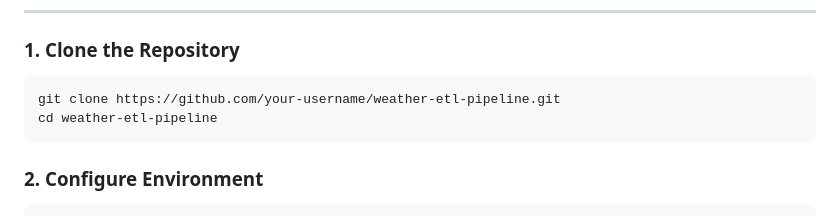
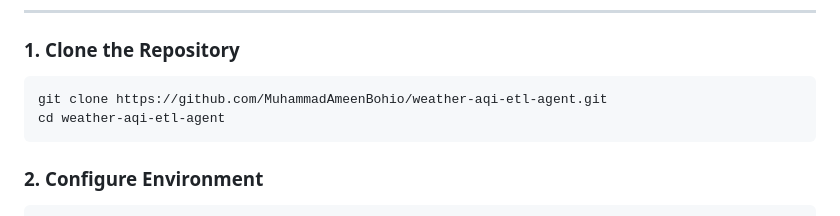
Before and after one commit to MuhammadAmeenBohio/weather-aqi-etl-agent, a Markdown page: README.md, the part around the change. GitHub-like rendering.

Commit message:
Update repository clone instructions in README

````diff
--- a/README.md
+++ b/README.md
@@ -171,8 +171,8 @@ weather-etl-pipeline/
 ### 1. Clone the Repository
 
 ```bash
-git clone https://github.com/your-username/weather-etl-pipeline.git
-cd weather-etl-pipeline
+git clone https://github.com/MuhammadAmeenBohio/weather-aqi-etl-agent.git
+cd weather-aqi-etl-agent
 ```
 
 ### 2. Configure Environment
````
